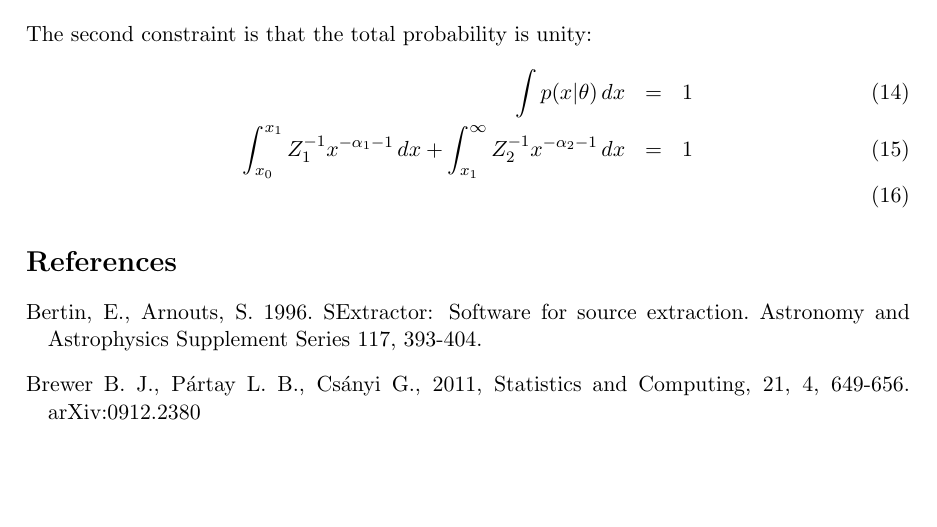
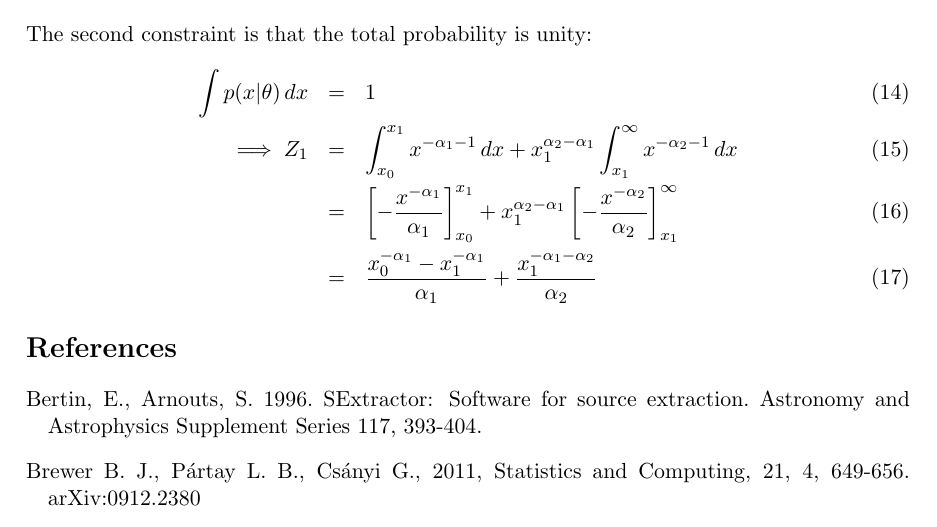
Before and after one commit to dfm/Star-Field, a LaTeX document (paper/ms.tex): part of page 7 of 7, cut so that both start at the same text, the shorter picture padded with empty space. Compiled offline with pdfLaTeX.

Commit message:
Doing integrals

```diff
--- a/paper/ms.tex
+++ b/paper/ms.tex
@@ -291,8 +291,14 @@ Z_1^{-1} x_1^{-\alpha_1 - 1} &=& Z_2^{-1} x_1^{-\alpha_2 - 1} \\
 The second constraint is that the total probability is unity:
 \begin{eqnarray}
 \int p(x|\theta) \, dx &=& 1 \\
-\int_{x_0}^{x_1} Z_1^{-1}x^{-\alpha_1 - 1} \, dx
-+ \int_{x_1}^\infty Z_2^{-1}x^{-\alpha_2 - 1}\, dx &=& 1 \\
+\implies
+Z_1 &=&
+\int_{x_0}^{x_1} x^{-\alpha_1 - 1} \, dx
++ x_1^{\alpha_2-\alpha_1} \int_{x_1}^\infty x^{-\alpha_2 - 1}\, dx \\
+&=& \left[-\frac{x^{-\alpha_1}}{\alpha_1}\right]_{x_0}^{x_1}
++ x_1^{\alpha_2-\alpha_1}\left[-\frac{x^{-\alpha_2}}{\alpha_2}\right]_{x_1}^\infty \\
+&=& \frac{x_0^{-\alpha_1} - x_1^{-\alpha_1}}{\alpha_1}
++ \frac{x_1^{-\alpha_1-\alpha_2}}{\alpha_2}
 \end{eqnarray}
 
 
```
